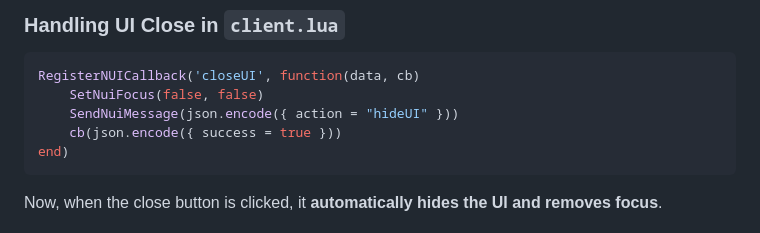
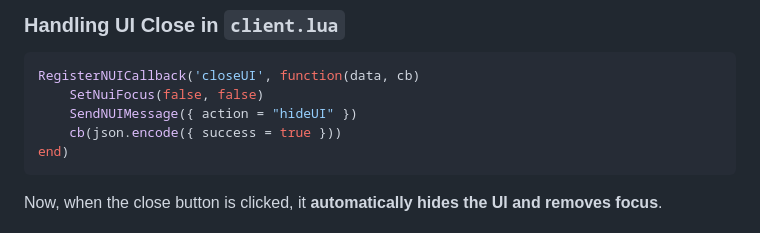
Before and after one commit to Jax-Danger/fivem-html-boilerplate, a Markdown page: README.md, the part around the change. GitHub-like rendering.

````diff
--- a/README.md
+++ b/README.md
@@ -95,7 +95,7 @@ end)
 ```lua
 RegisterNUICallback('closeUI', function(data, cb)
     SetNuiFocus(false, false)
-    SendNuiMessage(json.encode({ action = "hideUI" }))
+    SendNUIMessage({ action = "hideUI" })
     cb(json.encode({ success = true }))
 end)
 ```
````
